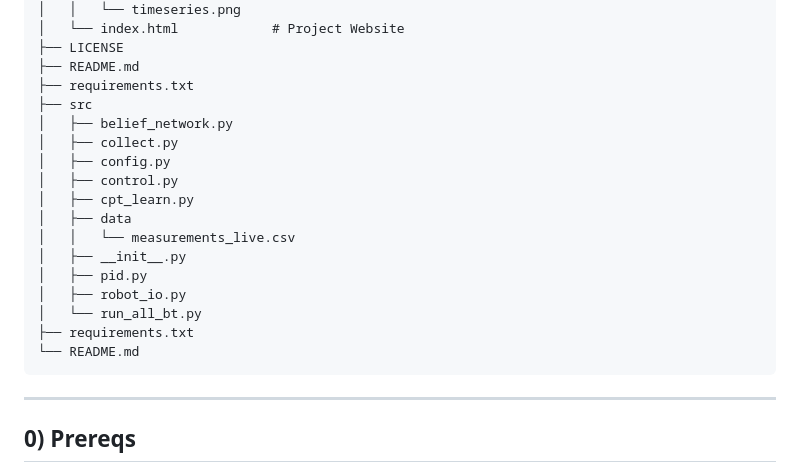
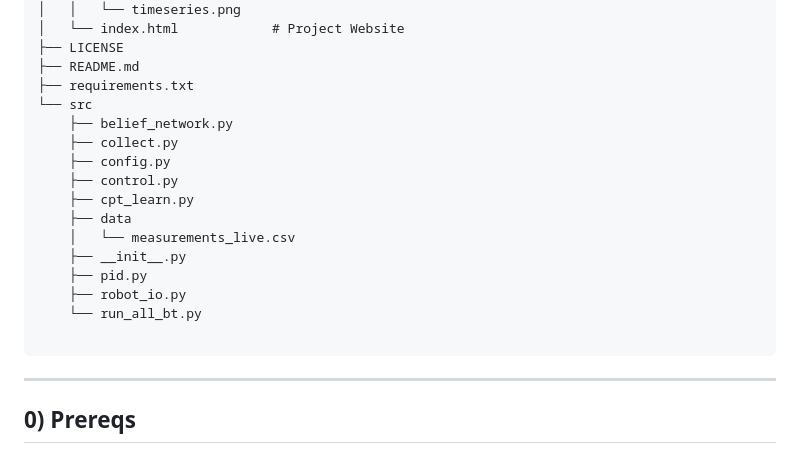
Before and after one commit to ggmeiner22/Doorway-Detection-Robot, a Markdown page: README.md, the part around the change. GitHub-like rendering.

Commit message:
Fixed duplicates in file tree

````diff
--- a/README.md
+++ b/README.md
@@ -74,20 +74,19 @@ Doorway_Detection-Robot/
 ├── LICENSE
 ├── README.md
 ├── requirements.txt
-├── src
-│   ├── belief_network.py
-│   ├── collect.py
-│   ├── config.py
-│   ├── control.py
-│   ├── cpt_learn.py
-│   ├── data
-│   │   └── measurements_live.csv
-│   ├── __init__.py
-│   ├── pid.py
-│   ├── robot_io.py
-│   └── run_all_bt.py
-├── requirements.txt
-└── README.md
+└── src
+    ├── belief_network.py
+    ├── collect.py
+    ├── config.py
+    ├── control.py
+    ├── cpt_learn.py
+    ├── data
+    │   └── measurements_live.csv
+    ├── __init__.py
+    ├── pid.py
+    ├── robot_io.py
+    └── run_all_bt.py
+
 ```
 
 ---
````
